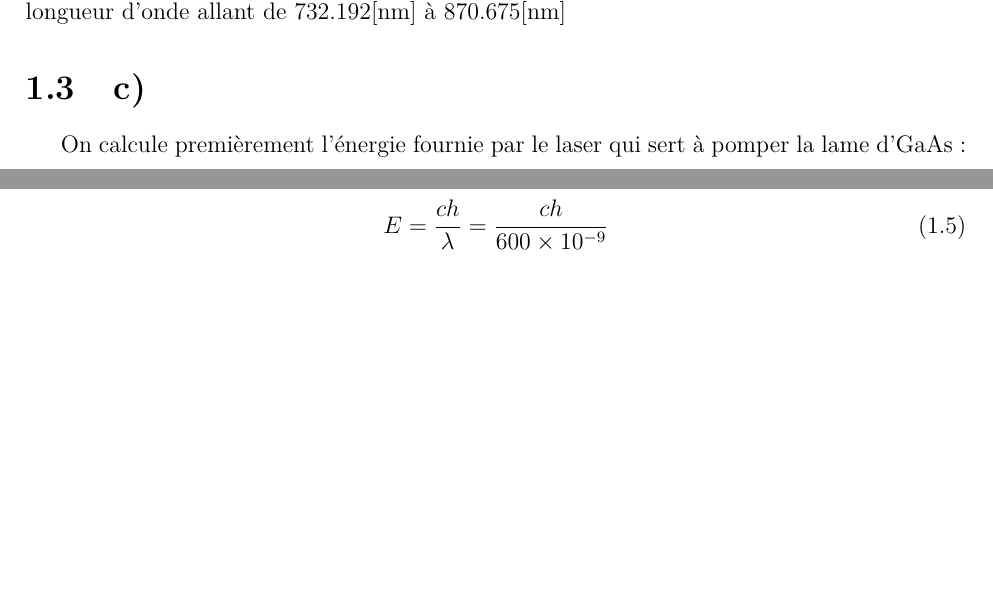
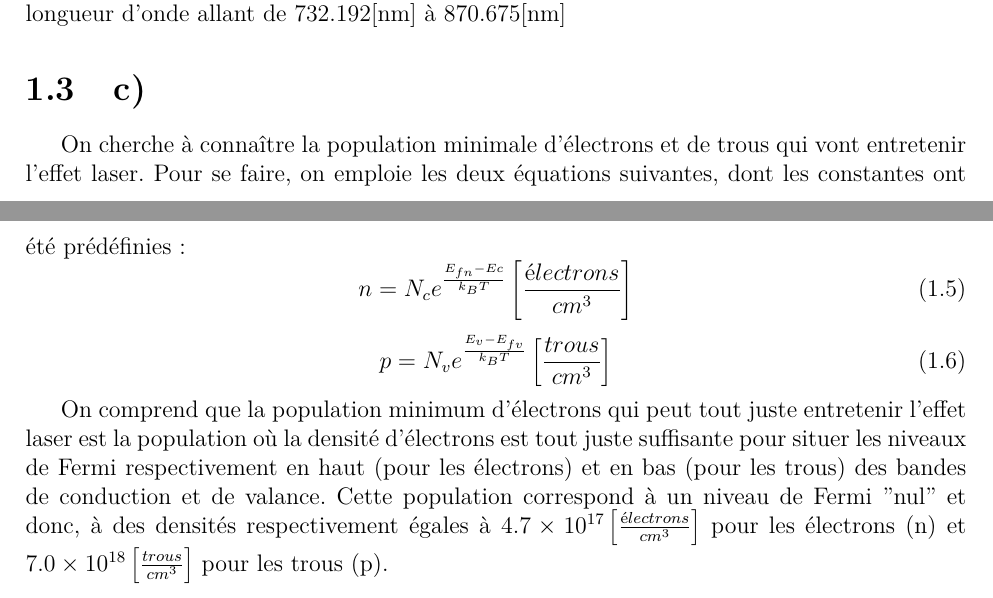
Before and after one commit to danthib76/GEL-3007, a LaTeX document (Lab 2/rapport.tex, which reads Lab 2/tex/contenu.tex): two parts of pages 2 and 3 of 5, joined at a grey line, cut so that both start at the same text, the shorter picture padded with empty space. Compiled offline with pdfLaTeX.

Commit message:
Ajout 1c)

```diff
--- a/Lab 2/tex/contenu.tex
+++ b/Lab 2/tex/contenu.tex
@@ -40,12 +40,15 @@ E_{v} - E_{Fp} = 26meV \left( 0.2513 + 0.4539 \right) =18.3meV
 En termes d'énergie, on a que selon la condition de Bernard-Duraffourg $E_{Fn} - E_{Fp} \geq E_c - E_v \geq E_g \geq hf$ Dans le cas étudié, on a que $E_{Fn} - E_{Fp} = E_g + 252.5meV + 18.3meV = 1.6945eV$. On sait donc que le GaAs pourra laser de 1.424eV à 1.6945eV, soit une plage de longueur d'onde allant de 732.192[nm] à 870.675[nm]
 
 \section{c)}
-On calcule premièrement l'énergie fournie par le laser qui sert à pomper la lame d'GaAs:
-
+On cherche à connaître la population minimale d'électrons et de trous qui vont entretenir l'effet laser. Pour se faire, on emploie les deux équations suivantes, dont les constantes ont été prédéfinies:
 \begin{equation}
-E = \frac{c h}{\lambda} = \frac{c h}{600 \times 10^{-9}}
+n = N_c e^{\frac{E_{fn} - Ec}{k_B T}} \left[\frac{électrons}{cm^3}\right]
+\end{equation}
+\begin{equation}
+p = N_v e^{\frac{E_{v} - E_{fv}}{k_B T}}  \left[\frac{trous}{cm^3}\right]
 \end{equation}
 
+On comprend que la population minimum d'électrons qui peut tout juste entretenir l'effet laser est la population où la densité d'électrons est tout juste suffisante pour situer les niveaux de Fermi respectivement en haut (pour les électrons) et en bas (pour les trous) des bandes de conduction et de valance. Cette population correspond à un niveau de Fermi ''nul'' et donc, à des densités respectivement égales à $4.7\times 10^{17} \left[\frac{électrons}{cm^3}\right]$ pour les électrons (n) et $7.0\times 10^{18} \left[\frac{trous}{cm^3}\right]$ pour les trous (p).
 
 \chapter{Question 2}
 \textit{L'idée qui sera développée est celle du transfert sans fil d'énergie par laser.}
```
